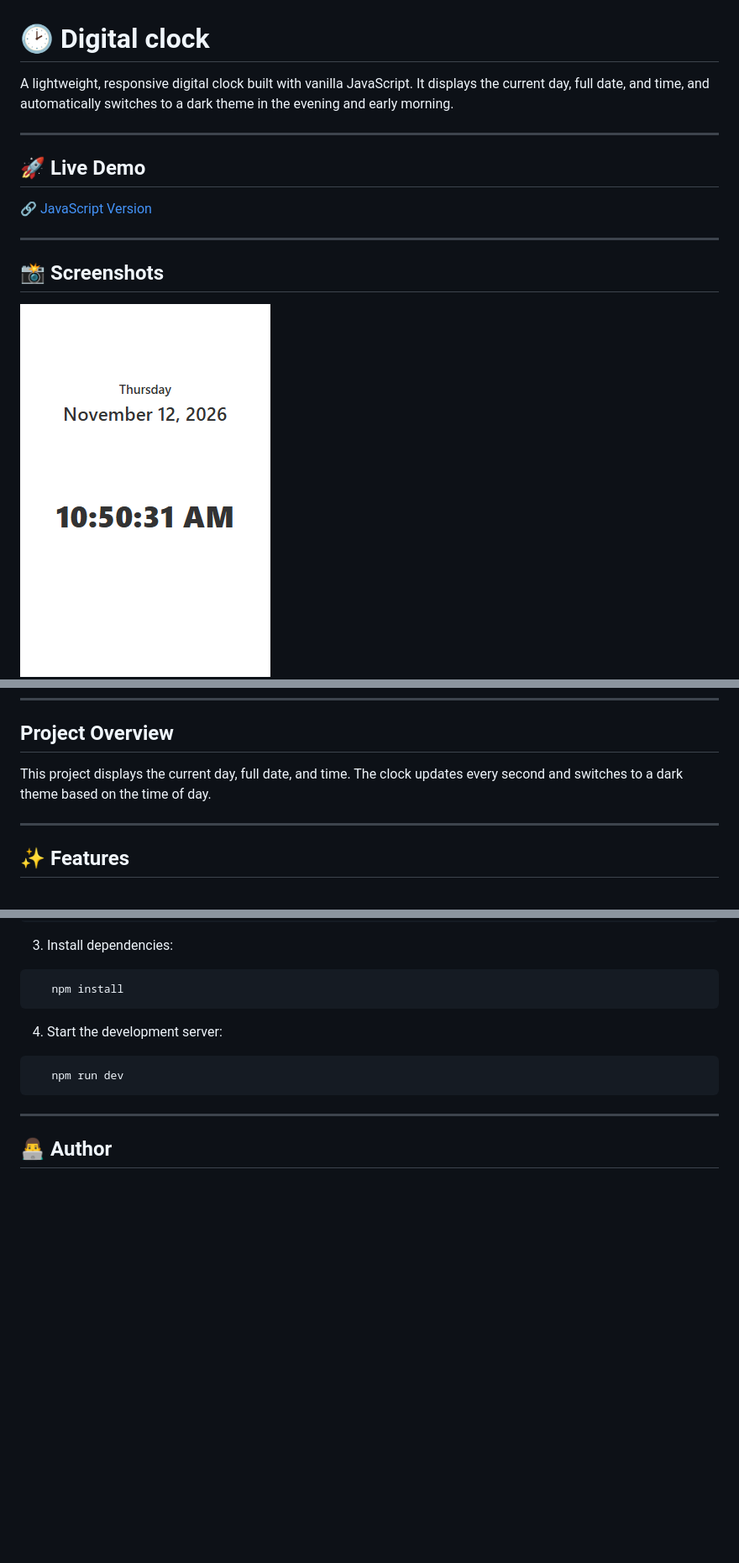
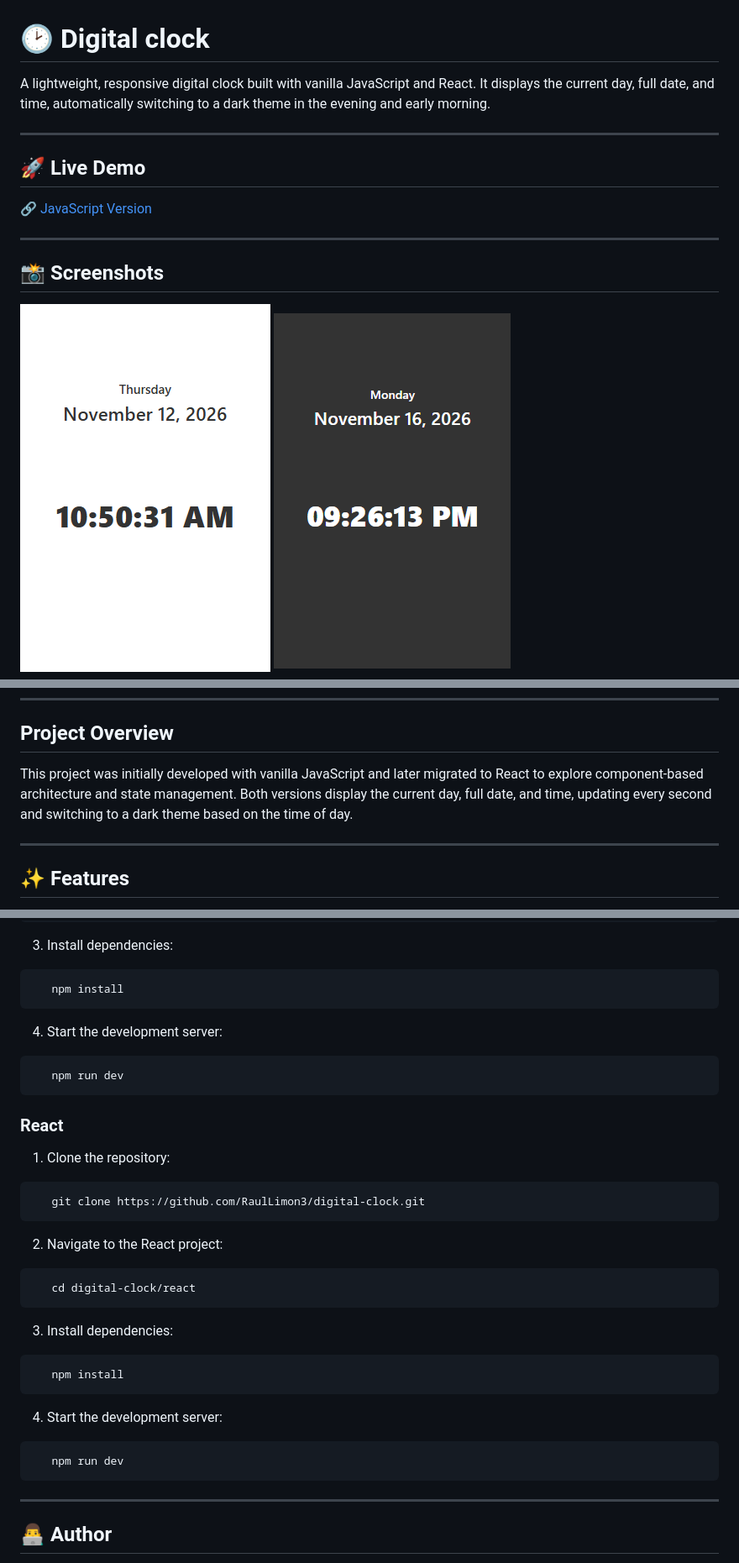
Before and after one commit to RaulLimon3/digital-clock, a Markdown page: README.md, 3 parts joined by grey strips. Shown at 84% size. Drawn GitHub-style; pictures changed too: screenshots/dark-mode.png (added); blank space fills up the shorter version.

````diff
--- a/README.md
+++ b/README.md
@@ -1,6 +1,6 @@
 # 🕑 Digital clock
 
-A lightweight, responsive digital clock built with vanilla JavaScript. It displays the current day, full date, and time, and automatically switches to a dark theme in the evening and early morning.
+A lightweight, responsive digital clock built with vanilla JavaScript and React. It displays the current day, full date, and time, automatically switching to a dark theme in the evening and early morning.
 
 ---
 
@@ -13,13 +13,14 @@ A lightweight, responsive digital clock built with vanilla JavaScript. It displa
 ## 📸 Screenshots
 
 ![Mobile](./screenshots/mobile-design.png)
+![Dark mode](./screenshots/dark-mode.png)
 ![Responsive design](./screenshots/responsive-design.png)
 
 ---
 
 ## Project Overview
 
-This project displays the current day, full date, and time. The clock updates every second and switches to a dark theme based on the time of day.
+This project was initially developed with vanilla JavaScript and later migrated to React to explore component-based architecture and state management. Both versions display the current day, full date, and time, updating every second and switching to a dark theme based on the time of day.
 
 ---
 
@@ -140,6 +189,32 @@ digital-clock/
    npm run dev
 ```
 
+### React
+
+1. Clone the repository:
+
+```bash
+   git clone https://github.com/RaulLimon3/digital-clock.git
+```
+
+2. Navigate to the React project:
+
+```bash
+   cd digital-clock/react
+```
+
+3. Install dependencies:
+
+```bash
+   npm install
+```
+
+4. Start the development server:
+
+```bash
+   npm run dev
+```
+
 ---
 
 ## 👨‍💻 Author
````
Also changed, not shown: other parts of README.md (+49 -1 lines).
